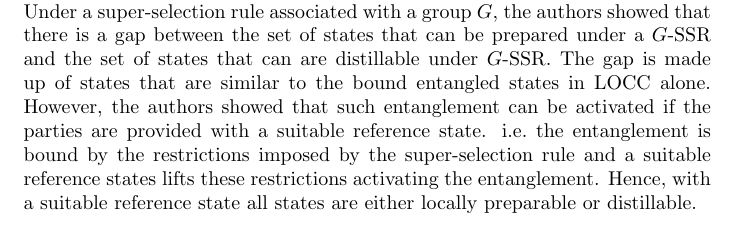
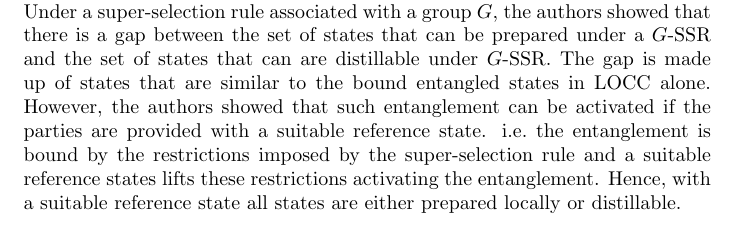
Before and after one commit to mskotiniotis/PhD-Thesis, a LaTeX document (Introduction.tex): part of page 10 of 10, cut so that both start at the same text. Compiled offline with pdfLaTeX.

Commit message:
superselection background

```diff
--- a/Introduction.tex
+++ b/Introduction.tex
@@ -114,7 +114,7 @@ The subject of properly quantifying entanglement under a super-selection rule ha
 
 As NMR quantum computing is a very promising quantum computing technology, it is important not to over-estimate the amount of entanglement in such a scenario.  Bartlett, and Wiseman showed that under such restrictions the amount of entanglement is much less than what one would naively think by not taking into account the super-selection rule~\cite{BW03, WBV03}.  A similar analysis for a particle number super-selection rule was under-taken where it was shown that the amount of entanglement per particle is asymptotically zero under a particle number super-selection rule, a surprising result considering that in the absence of particle number super-selection, the amount of entanglement per particle is strictly non-zero~\cite{WV03,WBV03}.
 
-It was later shown that entanglement under LOCC and a super-selection rule is more analogous to the entanglement theory of mixed states under LOCC alone~\cite{BDSW06,JWBVP06}.  In particular, the property above where the entanglement per particle is zero under a particle number super-selection rule is analogous to bound entanglement present in mixed states~\cite{HHH98}.  The latter is a property of mixed states that cannot be locally prepared and whose entanglement is inaccessible.  Under a super-selection rule associated with a group $G$, the authors showed that there is a gap between the set of states that can be prepared under a $G$-SSR and the set of states that can are distillable under $G$-SSR.  The gap is made up of states that are similar to the bound entangled states in LOCC alone.  However, the authors showed that such entanglement can be activated if the parties are provided with a suitable reference state. i.e.~the entanglement is bound by the restrictions imposed by the super-selection rule and a suitable reference states lifts these restrictions activating the entanglement.  Hence, with a suitable reference state all states are either locally preparable or distillable.
+It was later shown that entanglement under LOCC and a super-selection rule is more analogous to the entanglement theory of mixed states under LOCC alone~\cite{BDSW06,JWBVP06}.  In particular, the property above where the entanglement per particle is zero under a particle number super-selection rule is analogous to bound entanglement present in mixed states~\cite{HHH98}.  The latter is a property of mixed states that cannot be locally prepared and whose entanglement is inaccessible.  Under a super-selection rule associated with a group $G$, the authors showed that there is a gap between the set of states that can be prepared under a $G$-SSR and the set of states that can are distillable under $G$-SSR.  The gap is made up of states that are similar to the bound entangled states in LOCC alone.  However, the authors showed that such entanglement can be activated if the parties are provided with a suitable reference state. i.e.~the entanglement is bound by the restrictions imposed by the super-selection rule and a suitable reference states lifts these restrictions activating the entanglement.  Hence, with a suitable reference state all states are either prepared locally or distillable.
 
 
 
```
